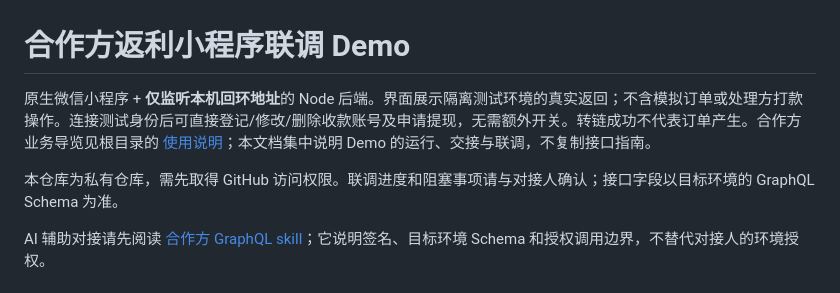
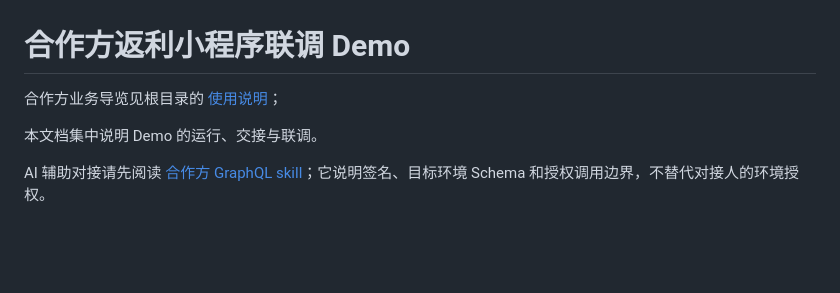
Before and after one commit to shanjing-inc/huigou-saas-demo, a Markdown page: README.md, the part around the change. Drawn GitHub-style; blank space fills up the shorter version.

Commit message:
docs: 更新 README.md 内容，移除冗余说明

```diff
--- a/README.md
+++ b/README.md
@@ -1,8 +1,8 @@
 # 合作方返利小程序联调 Demo
 
-原生微信小程序 + **仅监听本机回环地址**的 Node 后端。界面展示隔离测试环境的真实返回；不含模拟订单或处理方打款操作。连接测试身份后可直接登记/修改/删除收款账号及申请提现，无需额外开关。转链成功不代表订单产生。合作方业务导览见根目录的 [使用说明](使用说明.html)；本文档集中说明 Demo 的运行、交接与联调，不复制接口指南。
+合作方业务导览见根目录的 [使用说明](使用说明.html)；
 
-本仓库为私有仓库，需先取得 GitHub 访问权限。联调进度和阻塞事项请与对接人确认；接口字段以目标环境的 GraphQL Schema 为准。
+本文档集中说明 Demo 的运行、交接与联调。
 
 AI 辅助对接请先阅读 [合作方 GraphQL skill](skills/partner-rebate-api/SKILL.md)；它说明签名、目标环境 Schema 和授权调用边界，不替代对接人的环境授权。
 
```
